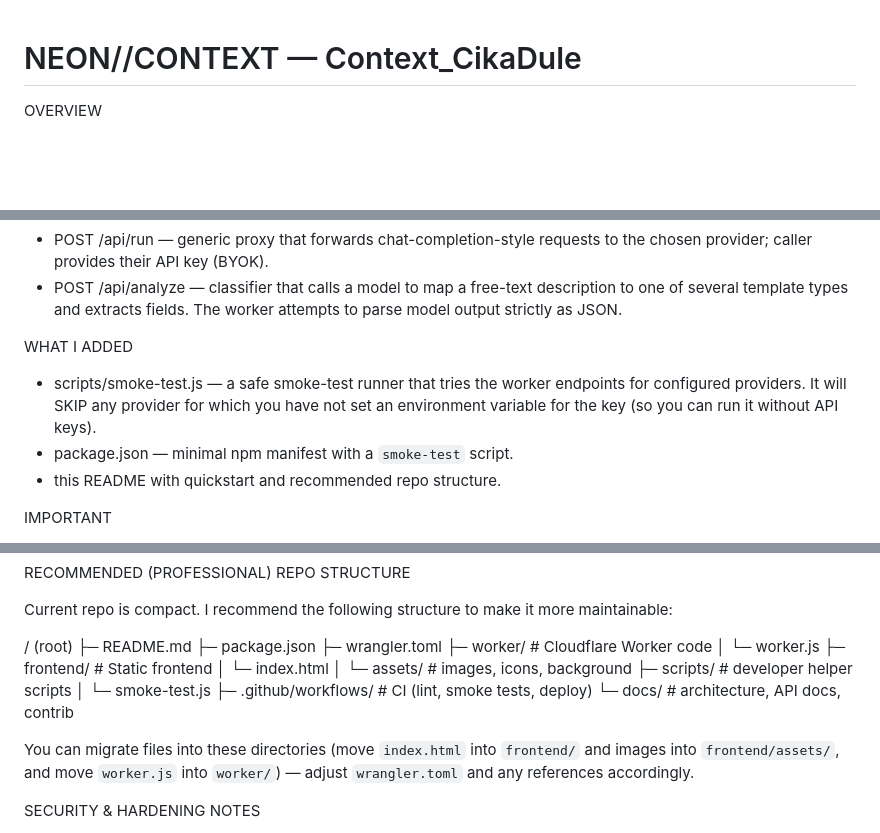
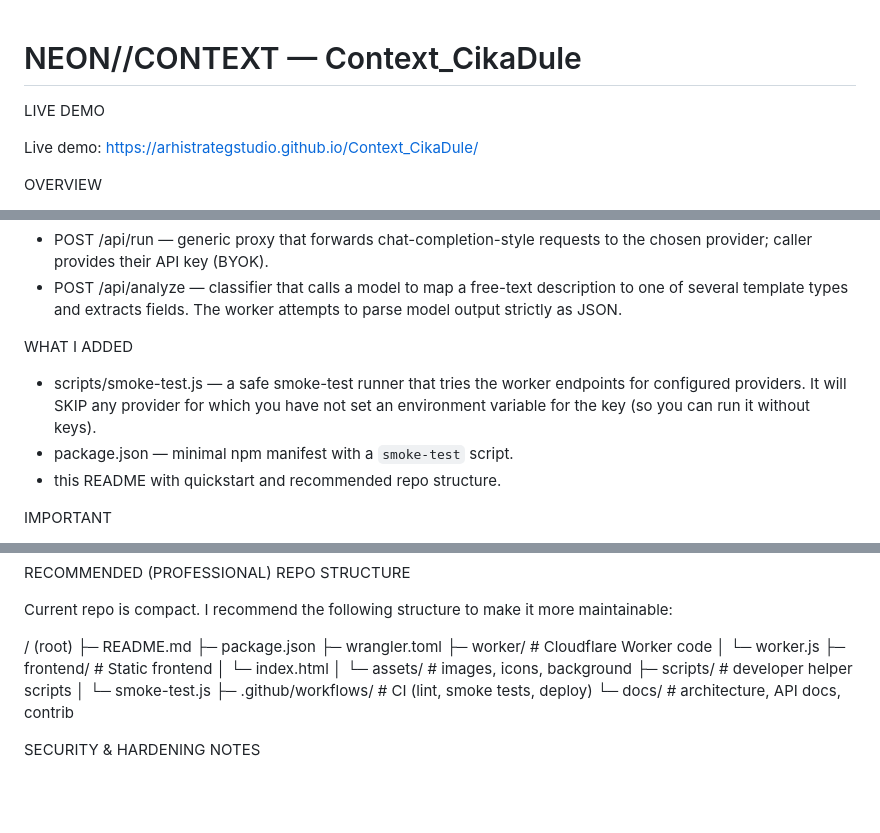
Before and after one commit to arhistrategstudio/Context_CikaDule, a Markdown page: README.md, 3 parts joined by grey strips. Rendered like a GitHub page; blank space fills up the shorter version.

Commit message:
Add live demo link to README

```diff
--- a/README.md
+++ b/README.md
@@ -1,4 +1,8 @@
 # NEON//CONTEXT — Context_CikaDule
+
+LIVE DEMO
+
+Live demo: https://arhistrategstudio.github.io/Context_CikaDule/
 
 OVERVIEW
 
@@ -10,7 +14,7 @@ This repository contains a static frontend (`index.html`) and a Cloudflare Worke
 
 WHAT I ADDED
 
-- scripts/smoke-test.js — a safe smoke-test runner that tries the worker endpoints for configured providers. It will SKIP any provider for which you have not set an environment variable for the key (so you can run it without API keys).
+- scripts/smoke-test.js — a safe smoke-test runner that tries the worker endpoints for configured providers. It will SKIP any provider for which you have not set an environment variable for the key (so you can run it without keys).
 - package.json — minimal npm manifest with a `smoke-test` script.
 - this README with quickstart and recommended repo structure.
 
@@ -79,8 +83,6 @@ Current repo is compact. I recommend the following structure to make it more mai
   ├─ .github/workflows/     # CI (lint, smoke tests, deploy)
   └─ docs/                  # architecture, API docs, contrib
 
-You can migrate files into these directories (move `index.html` into `frontend/` and images into `frontend/assets/`, and move `worker.js` into `worker/`) — adjust `wrangler.toml` and any references accordingly.
-
 SECURITY & HARDENING NOTES
 
 - BYOK design: the worker expects the client to send API keys in each request body. That means keys live on the client (localStorage) or are sent from the browser — this is convenient but not suitable for production where you want to protect keys. For production, prefer having server-side secrets or using a token exchange flow.
```
